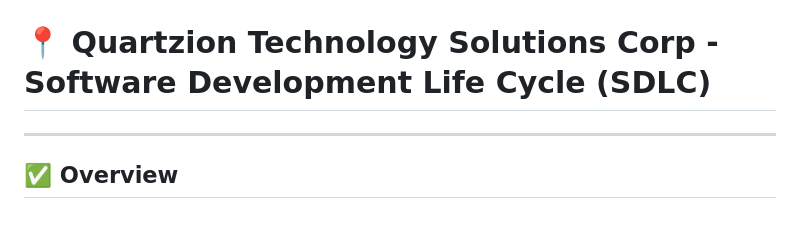
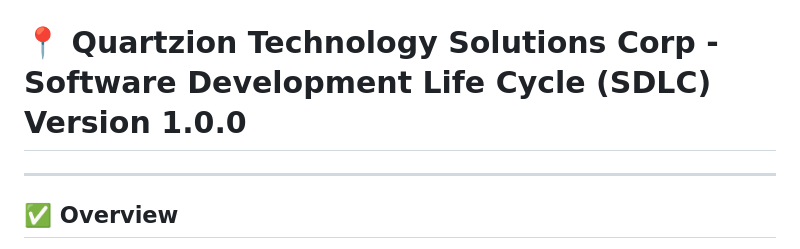
Before and after one commit to Quartzion/quartzion-sdlc, a Markdown page: sdlc_v_1.0.0.md, the part around the change. Drawn GitHub-style; blank space fills up the shorter version.

```diff
--- a/sdlc_v_1.0.0.md
+++ b/sdlc_v_1.0.0.md
@@ -2,7 +2,7 @@
 <img src="assets/images/QTS_L2.png" alt="Quartzion Logo" style="width:400px; height:auto;" />
 
 
-# 📍 Quartzion Technology Solutions Corp - Software Development Life Cycle (SDLC)
+# 📍 Quartzion Technology Solutions Corp - Software Development Life Cycle (SDLC) Version 1.0.0
 
 ---
 
```
